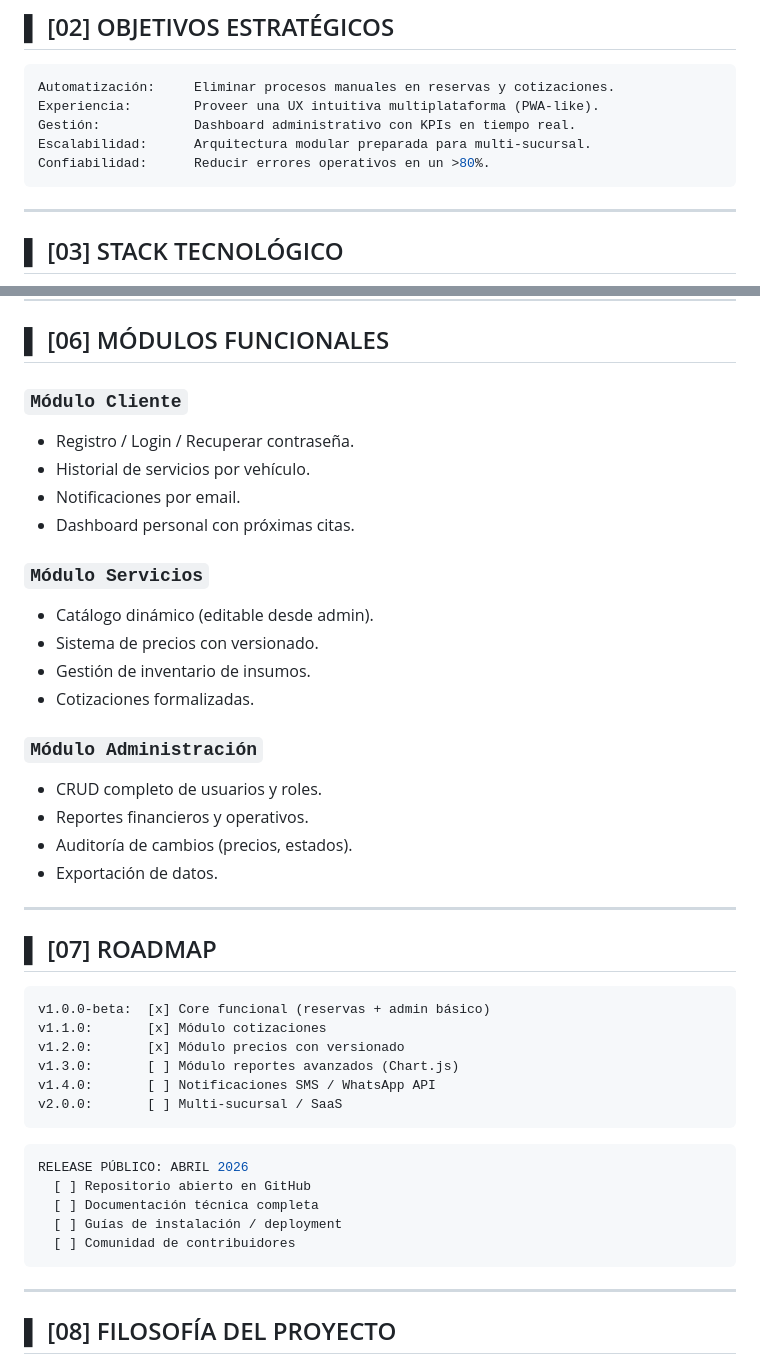
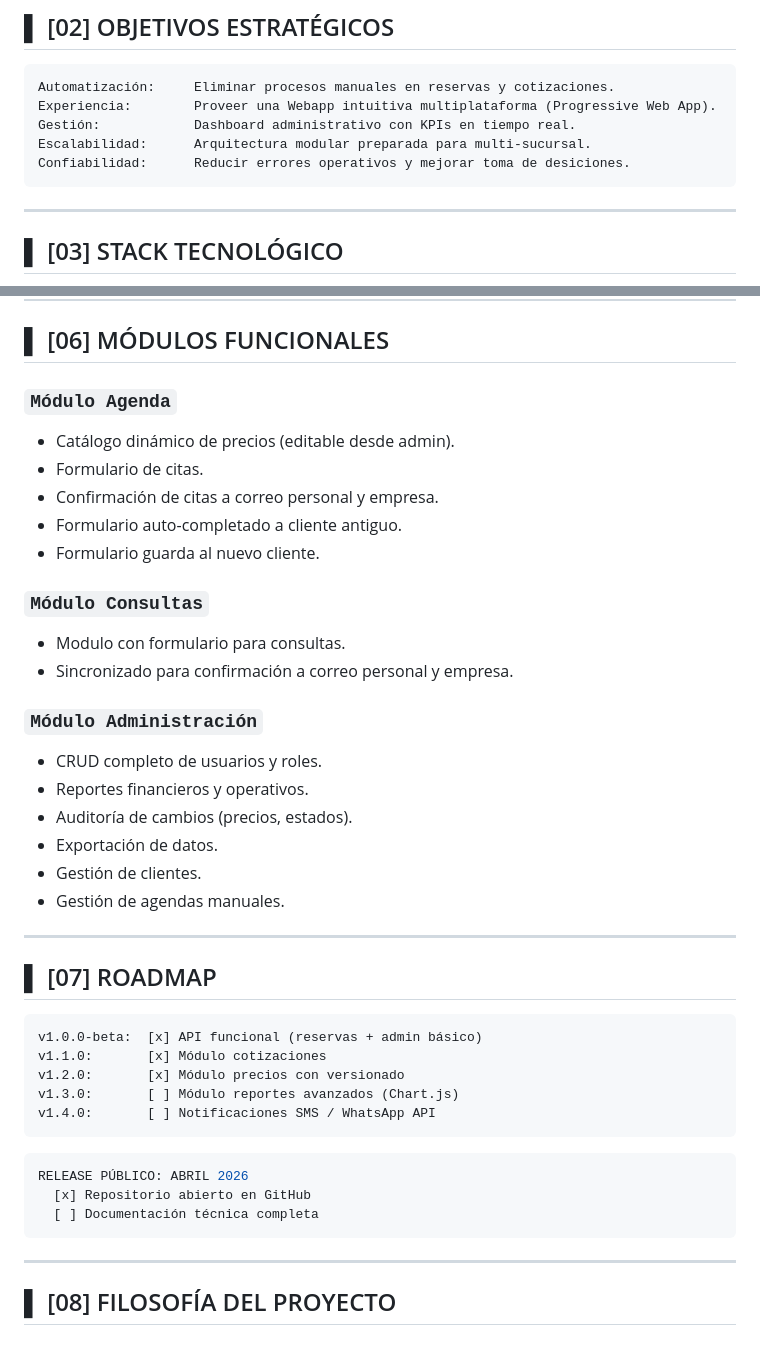
Before and after one commit to estebanalh-ship-it/lavatumaquina-api, a Markdown page: README.md, 2 parts joined by grey strips. GitHub-like rendering.

````diff
--- a/README.md
+++ b/README.md
@@ -59,10 +59,10 @@ El producto resuelve los siguientes problemas operativos reales:
 
 ```yaml
 Automatización:     Eliminar procesos manuales en reservas y cotizaciones.
-Experiencia:        Proveer una UX intuitiva multiplataforma (PWA-like).
+Experiencia:        Proveer una Webapp intuitiva multiplataforma (Progressive Web App).
 Gestión:            Dashboard administrativo con KPIs en tiempo real.
 Escalabilidad:      Arquitectura modular preparada para multi-sucursal.
-Confiabilidad:      Reducir errores operativos en un >80%.
+Confiabilidad:      Reducir errores operativos y mejorar toma de desiciones.
 ```
 
 ---
@@ -167,19 +167,18 @@ Local (Debian) --[git push]--> GitHub --[git pull]--> PythonAnywhere --[reload]-
 
 ## ▌ [06] MÓDULOS FUNCIONALES
 
-### `Módulo Cliente`
+### `Módulo Agenda`
 
-- Registro / Login / Recuperar contraseña.
-- Historial de servicios por vehículo.
-- Notificaciones por email.
-- Dashboard personal con próximas citas.
+- Catálogo dinámico de precios (editable desde admin).
+- Formulario de citas.
+- Confirmación de citas a correo personal y empresa.
+- Formulario auto-completado a cliente antiguo.
+- Formulario guarda al nuevo cliente.
 
-### `Módulo Servicios`
+### `Módulo Consultas`
 
-- Catálogo dinámico (editable desde admin).
-- Sistema de precios con versionado.
-- Gestión de inventario de insumos.
-- Cotizaciones formalizadas.
+- Modulo con formulario para consultas.
+- Sincronizado para confirmación a correo personal y empresa.
 
 ### `Módulo Administración`
 
@@ -187,26 +186,25 @@ Local (Debian) --[git push]--> GitHub --[git pull]--> PythonAnywhere --[reload]-
 - Reportes financieros y operativos.
 - Auditoría de cambios (precios, estados).
 - Exportación de datos.
+- Gestión de clientes.
+- Gestión de agendas manuales.
 
 ---
 
 ## ▌ [07] ROADMAP
 
 ```yaml
-v1.0.0-beta:  [x] Core funcional (reservas + admin básico)
+v1.0.0-beta:  [x] API funcional (reservas + admin básico)
 v1.1.0:       [x] Módulo cotizaciones
 v1.2.0:       [x] Módulo precios con versionado
 v1.3.0:       [ ] Módulo reportes avanzados (Chart.js)
 v1.4.0:       [ ] Notificaciones SMS / WhatsApp API
-v2.0.0:       [ ] Multi-sucursal / SaaS
 ```
 
 ```yaml
 RELEASE PÚBLICO: ABRIL 2026
-  [ ] Repositorio abierto en GitHub
+  [x] Repositorio abierto en GitHub
   [ ] Documentación técnica completa
-  [ ] Guías de instalación / deployment
-  [ ] Comunidad de contribuidores
 ```
 
 ---
````
Also changed, not shown: other parts of README.md (+5 -5 lines).
